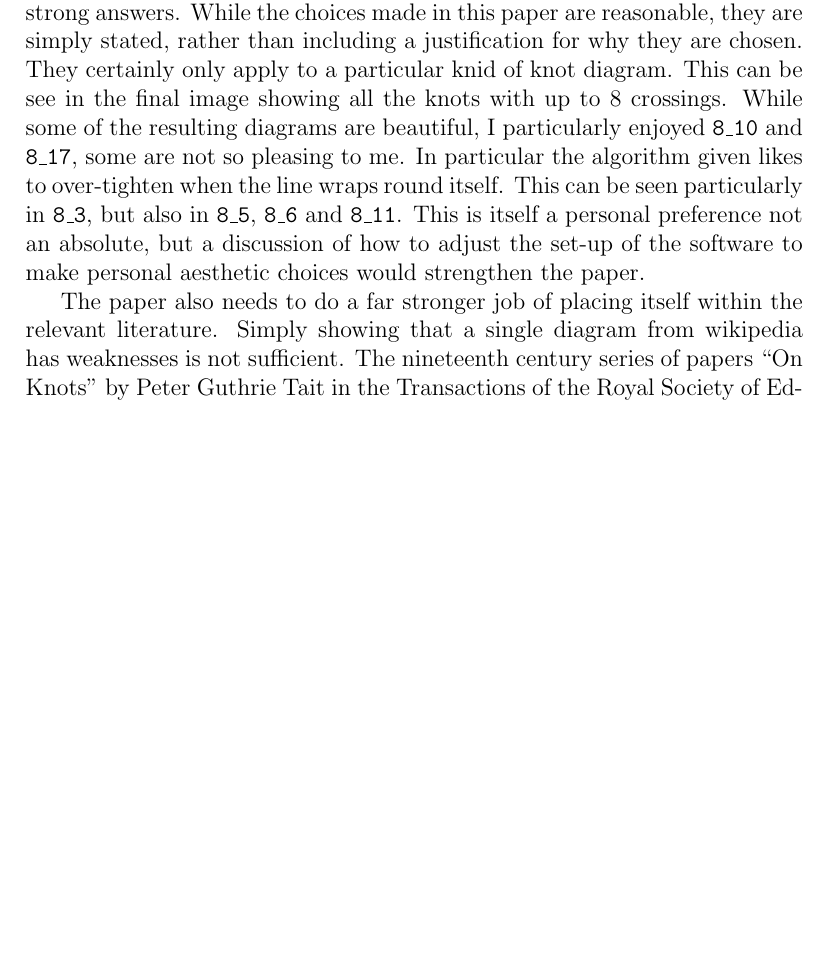
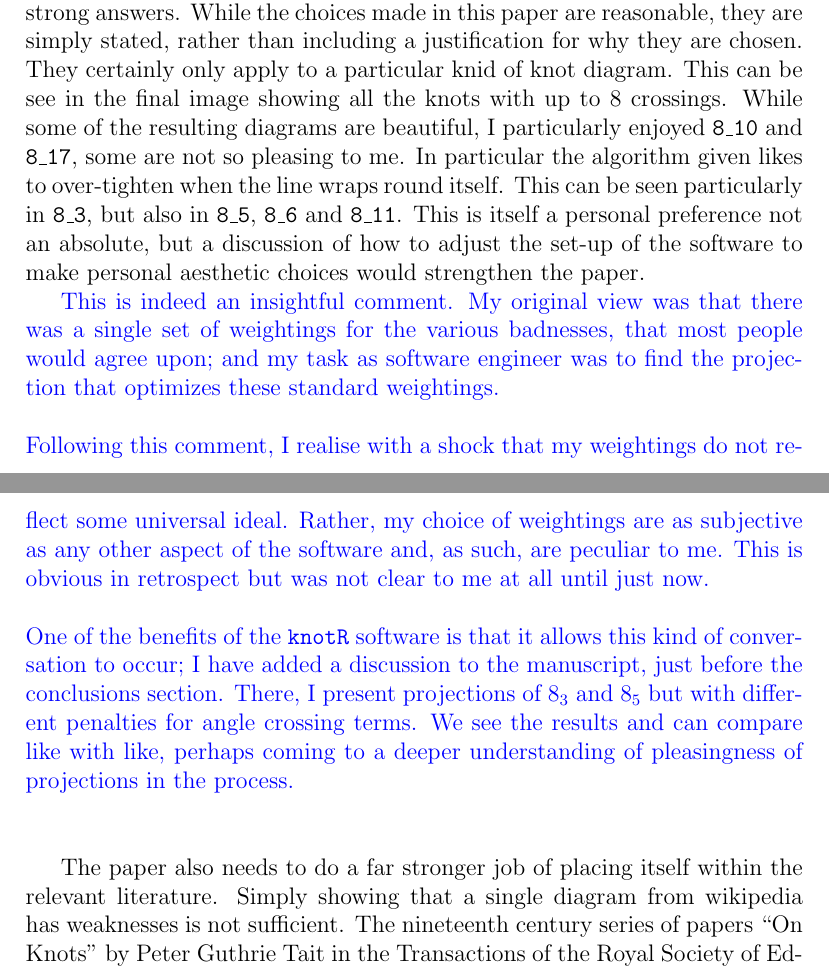
Before and after one commit to RobinHankin/knotR, a LaTeX document (inst/jma_rebuttal.tex): part of page 3 of 4 before the commit and two parts of pages 3 and 4 of 5 after it, the two joined at a grey line, cut so that both start at the same text, the shorter picture padded with empty space. Compiled offline with pdfLaTeX.

Commit message:
fixes #37

```diff
--- a/inst/jma_rebuttal.tex
+++ b/inst/jma_rebuttal.tex
@@ -151,6 +151,23 @@ preference not an absolute, but a discussion of how to adjust the
 set-up of the software to make personal aesthetic choices would
 strengthen the paper.
 
+\textcolor{blue}{This is indeed an insightful comment.  My original
+  view was that there was a single set of weightings for the various
+  badnesses, that most people would agree upon; and my task as
+  software engineer was to find the projection that optimizes these
+  standard weightings.\\ \\ Following this comment, I realise with a
+  shock that my weightings do not reflect some universal ideal.
+  Rather, my choice of weightings are as subjective as any other
+  aspect of the software and, as such, are peculiar to me.  This is
+  obvious in retrospect but was not clear to me at all until just
+  now.\\ \\ One of the benefits of the {\tt knotR} software is that it
+  allows this kind of conversation to occur; I have added a discussion
+  to the manuscript, just before the conclusions section.  There, I
+  present projections of $8_3$ and $8_5$ but with different penalties
+  for angle crossing terms.  We see the results and can compare like
+  with like, perhaps coming to a deeper understanding of pleasingness
+  of projections in the process.\\ \\}
+
 The paper also needs to do a far stronger job of placing itself within
 the relevant literature. Simply showing that a single diagram from
 wikipedia has weaknesses is not sufficient. The nineteenth century
```
Also changed, not shown: inst/jma_knot.tex (+34 -4 lines), 1 other file.
